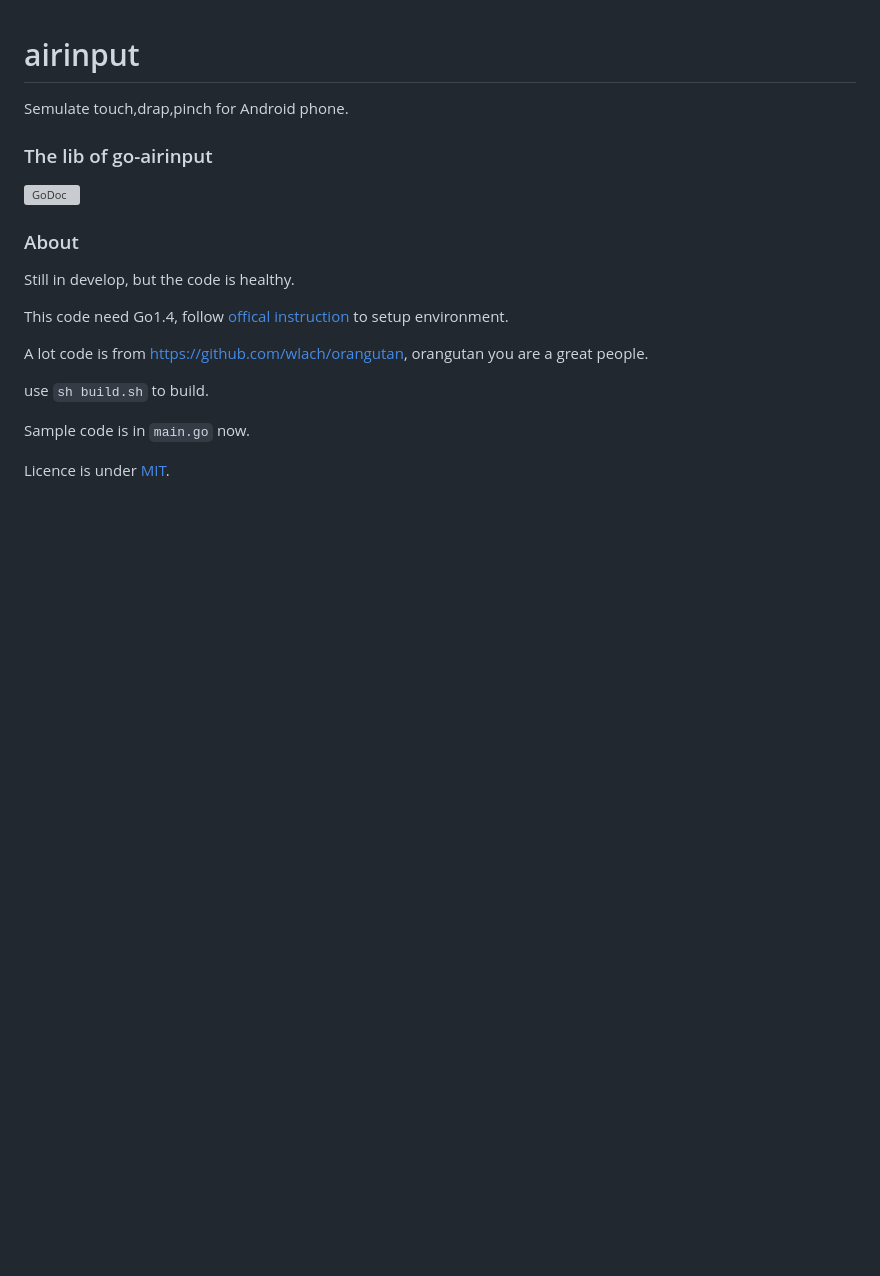
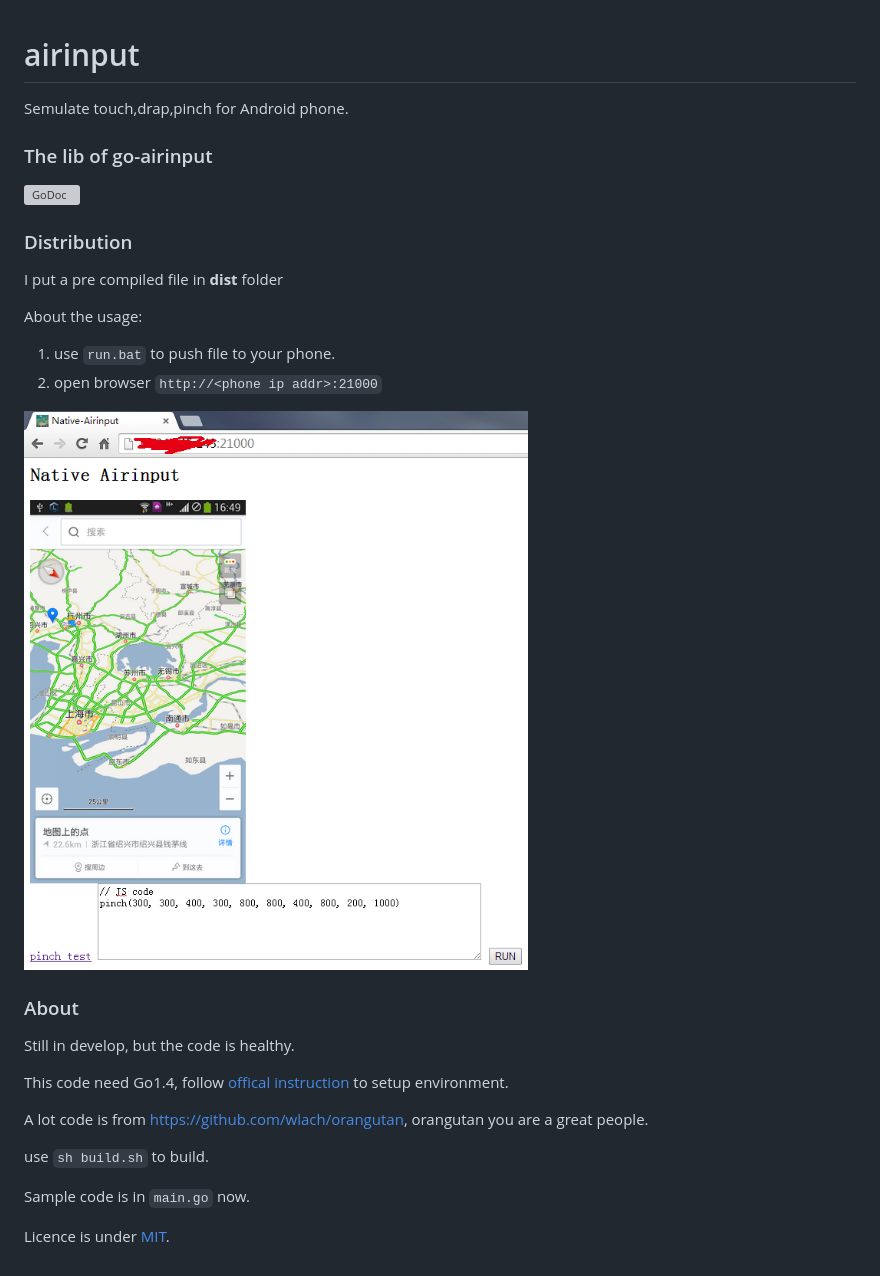
Before and after one commit to NetEaseGame/airinput, a Markdown page: README.md, the part around the change. Drawn GitHub-style; pictures changed too: images/browser-airinput.png (added); blank space fills up the shorter version; grey boxes are pictures that could not be loaded.

```diff
--- a/README.md
+++ b/README.md
@@ -4,6 +4,16 @@ Semulate touch,drap,pinch for Android phone.
 
 ### The lib of go-airinput
 [![GoDoc](https://godoc.org/github.com/NetEase/airinput/go-airinput?status.svg)](https://godoc.org/github.com/NetEase/airinput/go-airinput)
+
+### Distribution
+I put a pre compiled file in **dist** folder
+
+About the usage:
+
+1. use `run.bat` to push file to your phone.
+2. open browser `http://<phone ip addr>:21000`
+
+![IMG](images/browser-airinput.png)
 
 ### About
 Still in develop, but the code is healthy.
```
Also changed, not shown: 5 other files.
